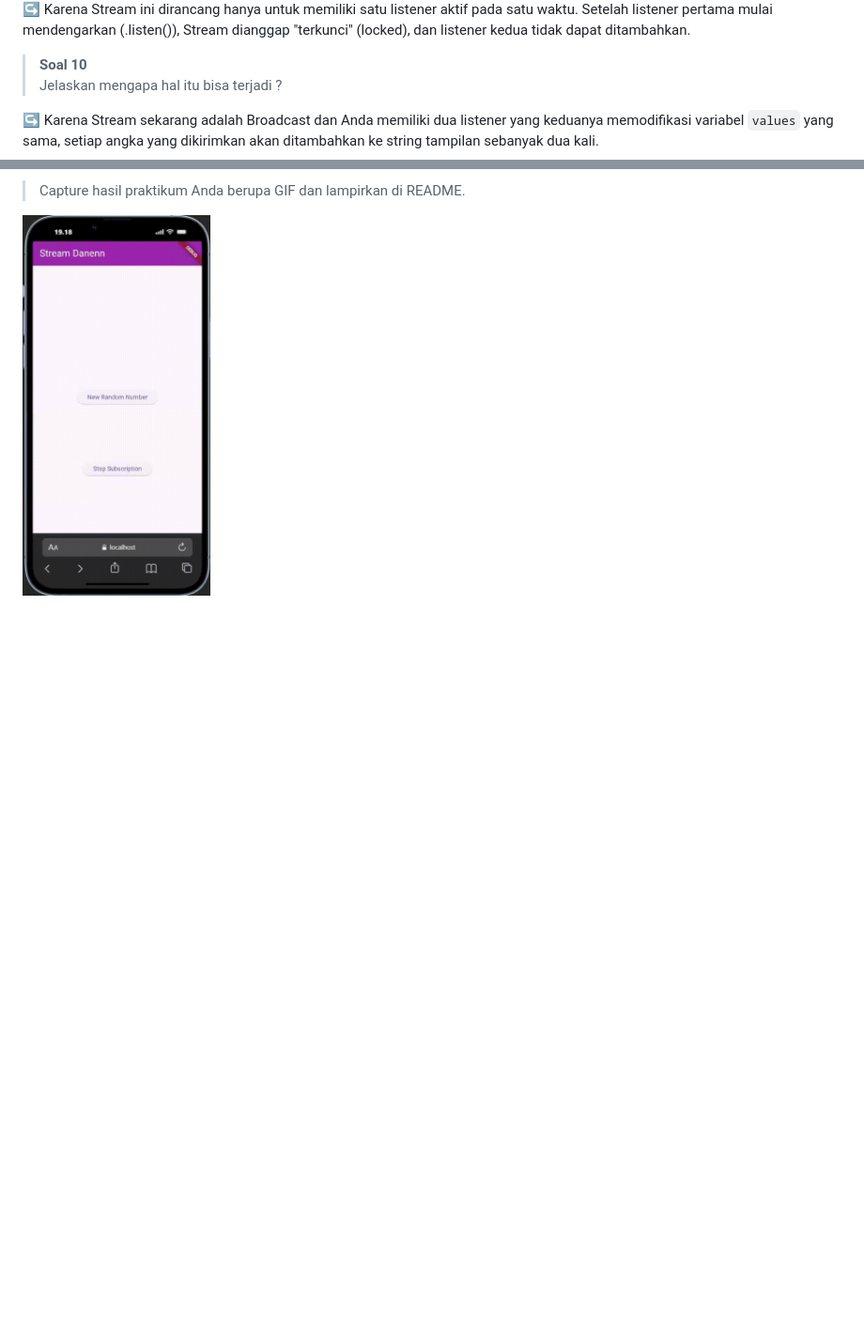
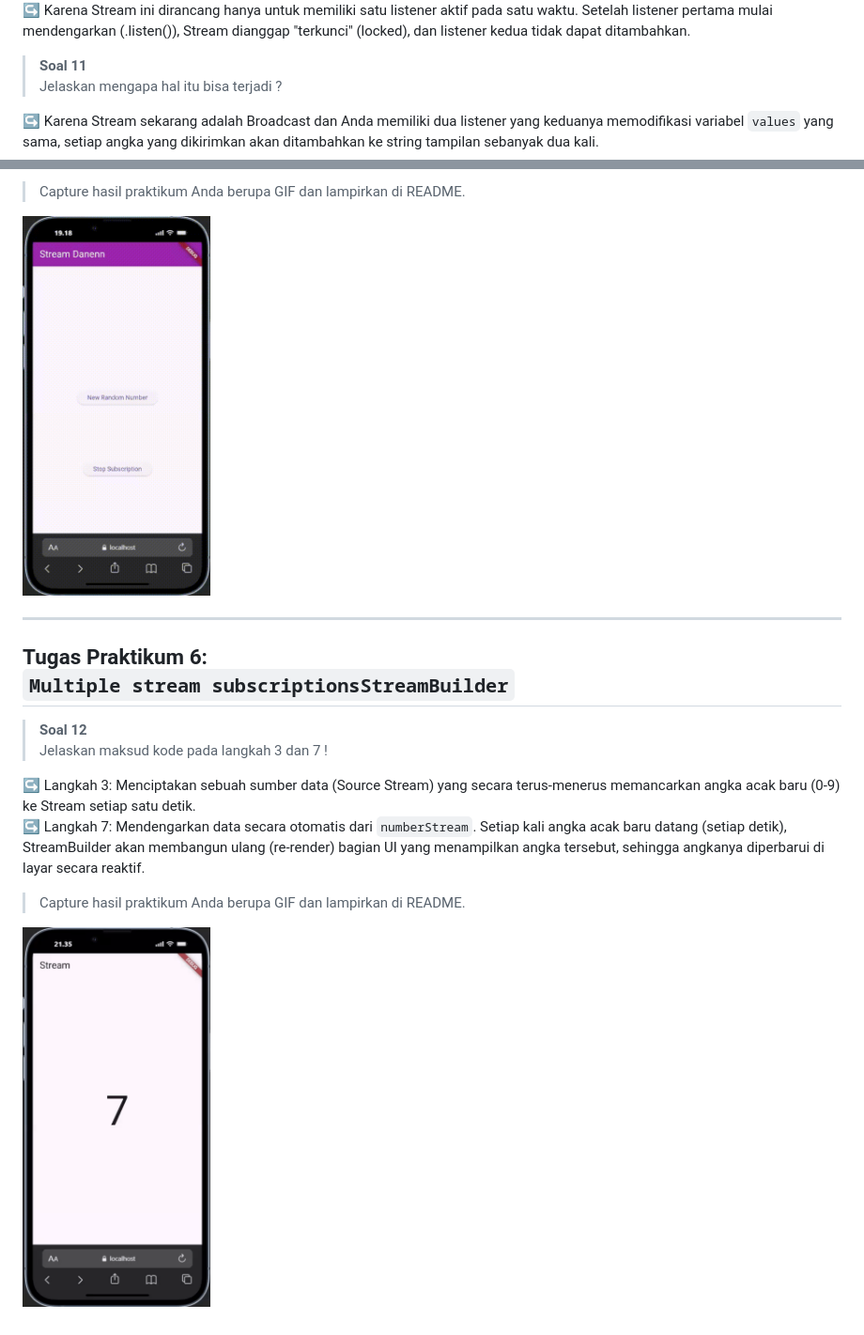
Before and after one commit to DanendraPassadhi/Mobile-Programming-2526, a Markdown page: week_11/README.md, 2 parts joined by grey strips. Shown: that part at 94% size. GitHub-like rendering; pictures changed too: week_11/image/p6-1.gif (added); blank space fills up the shorter version.

Commit message:
W12: Jawaban Soal 12

```diff
--- a/week_11/README.md
+++ b/week_11/README.md
@@ -145,7 +145,7 @@ Hasil console: <br>
 ↪ Karena Stream ini dirancang hanya untuk memiliki satu listener aktif pada satu waktu.
 Setelah listener pertama mulai mendengarkan (.listen()), Stream dianggap "terkunci" (locked), dan listener kedua tidak dapat ditambahkan.
 
-> **Soal 10** <br>
+> **Soal 11** <br>
 > Jelaskan mengapa hal itu bisa terjadi ?
 
 ↪ Karena Stream sekarang adalah Broadcast dan Anda memiliki dua listener yang keduanya memodifikasi variabel `values` yang sama, setiap angka yang dikirimkan akan ditambahkan ke string tampilan sebanyak dua kali.
@@ -153,3 +153,17 @@ Setelah listener pertama mulai mendengarkan (.listen()), Stream dianggap "terkun
 > Capture hasil praktikum Anda berupa GIF dan lampirkan di README.
 
 <img src="./image/p5-2.gif" alt="Prototype GIF" width="200" /><br>
+
+---
+
+## Tugas Praktikum 6: <br> `Multiple stream subscriptionsStreamBuilder`
+
+> **Soal 12** <br>
+> Jelaskan maksud kode pada langkah 3 dan 7 !
+
+↪ Langkah 3: Menciptakan sebuah sumber data (Source Stream) yang secara terus-menerus memancarkan angka acak baru (0-9) ke Stream setiap satu detik. <br>
+↪ Langkah 7: Mendengarkan data secara otomatis dari `numberStream`. Setiap kali angka acak baru datang (setiap detik), StreamBuilder akan membangun ulang (re-render) bagian UI yang menampilkan angka tersebut, sehingga angkanya diperbarui di layar secara reaktif.
+
+> Capture hasil praktikum Anda berupa GIF dan lampirkan di README.
+
+<img src="./image/p6-1.gif" alt="Prototype GIF" width="200" /><br>
```
